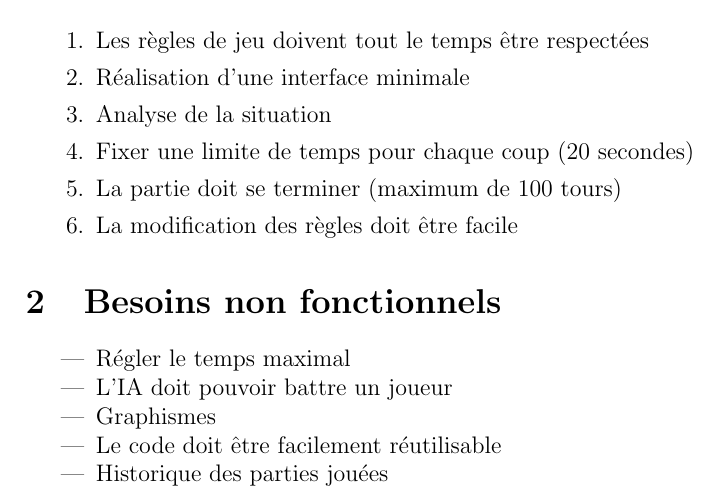
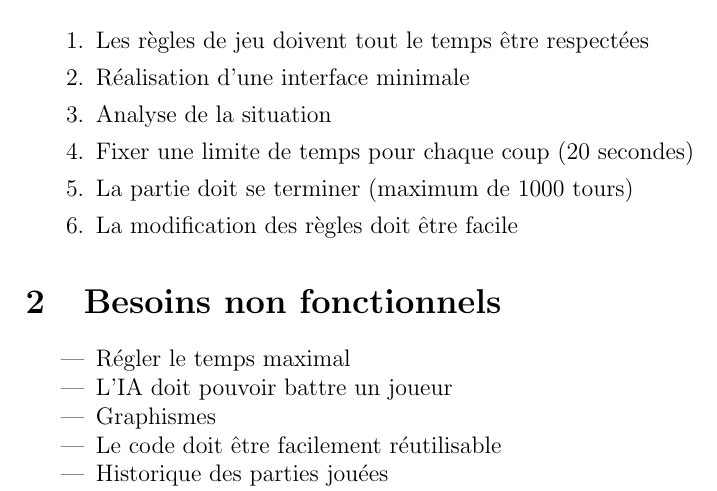
Before and after one commit to Kriegspiel-Team/Kriegspiel, a LaTeX document (doc/cahier_charge.tex): part of the page, cut so that both start at the same text. Compiled offline with pdfLaTeX.

Commit message:
Modif cahier des charges

```diff
--- a/doc/cahier_charge.tex
+++ b/doc/cahier_charge.tex
@@ -23,7 +23,7 @@
 			\item Réalisation d'une interface minimale
 			\item Analyse de la situation
 			\item Fixer une limite de temps pour chaque coup (20 secondes)
-			\item La partie doit se terminer (maximum de 100 tours)
+			\item La partie doit se terminer (maximum de 1000 tours)
 			\item La modification des règles doit être facile
 		\end{enumerate}
 
```
